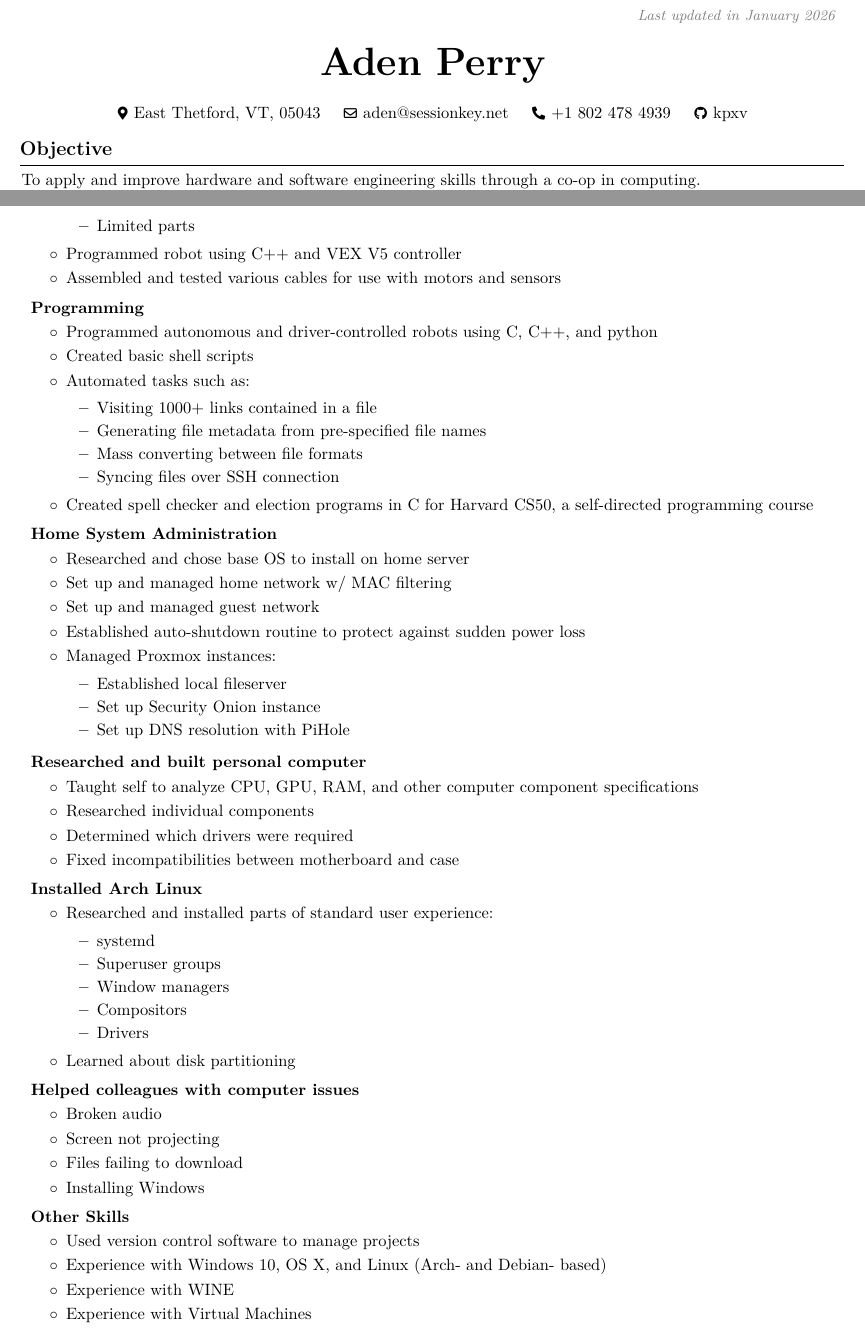
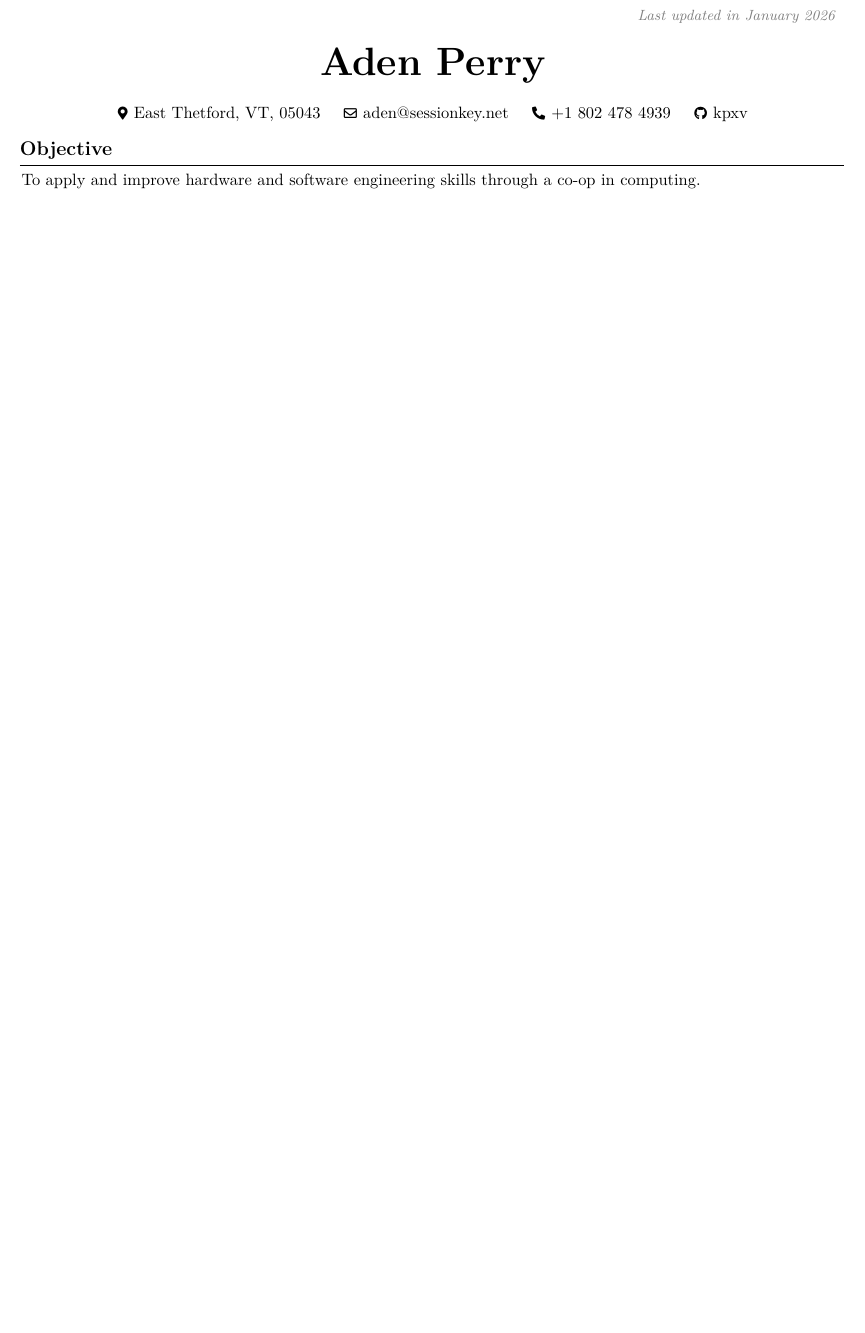
Before and after one commit to kpxv/hw2255, a LaTeX CV (egen-99/resume/resume.tex): two parts of pages 1 and 2 of 3 before the commit and part of page 1 of 2 after it, the two joined at a grey line, cut so that both start at the same text, the shorter picture padded with empty space. Compiled offline with pdfLaTeX.

```diff
--- a/egen-99/resume/resume.tex
+++ b/egen-99/resume/resume.tex
@@ -319,126 +333,0 @@
-			\item Limited parts
-		\end{itemize}
-		\item Programmed robot using C++ and VEX V5 controller
-		\item Assembled and tested various cables for use with motors and sensors
-	\end{highlights}
-\end{onecolentry}
-
-
-\vspace{0.2 cm}
-
-\begin{twocolentry}{}
-	\textbf{Programming}
-\end{twocolentry}
-
-\vspace{0.10 cm}
-\begin{onecolentry}
-	\begin{highlights}
-		\item Programmed autonomous and driver-controlled robots using C, C++, and python
-		\item Created basic shell scripts
-		\item Automated tasks such as:
-		\begin{itemize}
-			\item Visiting 1000+ links contained in a file
-			\item Generating file metadata from pre-specified file names
-			\item Mass converting between file formats
-			\item Syncing files over SSH connection
-		\end{itemize}
-		\item Created spell checker and election programs in C for Harvard CS50, a self-directed programming course
-	\end{highlights}
-\end{onecolentry}
-
-
-\vspace{0.2 cm}
-
-\begin{twocolentry}{}
-	\textbf{Home System Administration}
-\end{twocolentry}
-
-\vspace{0.10 cm}
-\begin{onecolentry}
-	\begin{highlights}
-		\item Researched and chose base OS to install on home server
-		\item Set up and managed home network w/ MAC filtering
-		\item Set up and managed guest network
-		\item Established auto-shutdown routine to protect against sudden power loss
-		\item Managed Proxmox instances:
-		\begin{itemize}
-			\item Established local fileserver
-			\item Set up Security Onion instance
-			\item Set up DNS resolution with PiHole
-		\end{itemize}
-	\end{highlights}
-\end{onecolentry}
-
-
-\vspace{0.2 cm}
-
-\begin{twocolentry}{}
-	\textbf{Researched and built personal computer}
-\end{twocolentry}
-
-\vspace{0.10 cm}
-\begin{onecolentry}
-	\begin{highlights}
-		\item Taught self to analyze CPU, GPU, RAM, and other computer component specifications
-		\item Researched individual components
-		\item Determined which drivers were required
-		\item Fixed incompatibilities between motherboard and case
-	\end{highlights}
-\end{onecolentry}
-
-
-\vspace{0.2 cm}
-
-\begin{twocolentry}{}
-	\textbf{Installed Arch Linux}
-\end{twocolentry}
-
-\vspace{0.10 cm}
-\begin{onecolentry}
-	\begin{highlights}
-		\item Researched and installed parts of standard user experience:
-		\begin{itemize}
-			\item systemd
-			\item Superuser groups
-			\item Window managers
-			\item Compositors
-			\item Drivers
-		\end{itemize}
-		\item Learned about disk partitioning
-	\end{highlights}
-\end{onecolentry}
-
-
-\vspace{0.2 cm}
-
-\begin{twocolentry}{}
-	\textbf{Helped colleagues with computer issues}
-\end{twocolentry}
-
-\vspace{0.10 cm}
-\begin{onecolentry}
-	\begin{highlights}
-		\item Broken audio
-		\item Screen not projecting
-		\item Files failing to download
-		\item Installing Windows
-	\end{highlights}
-\end{onecolentry}
-
-
-\vspace{0.2 cm}
-
-\begin{twocolentry}{}
-	\textbf{Other Skills}
-\end{twocolentry}
-
-\vspace{0.10 cm}
-\begin{onecolentry}
-	\begin{highlights}
-		\item Used version control software to manage projects
-		\item Experience with Windows 10, OS X, and Linux (Arch- and Debian- based)
-		\item Experience with WINE
-		\item Experience with Virtual Machines
-		\item Experience with \LaTeX
-	\end{highlights}
-\end{onecolentry}
```
Also changed, not shown: egen-99/resume/resume.tex (111 more changed lines).
